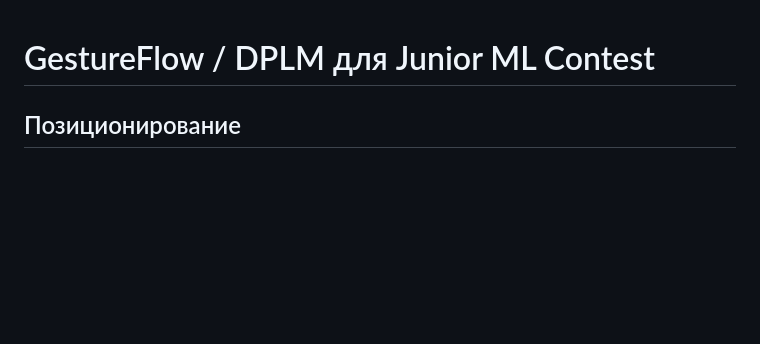
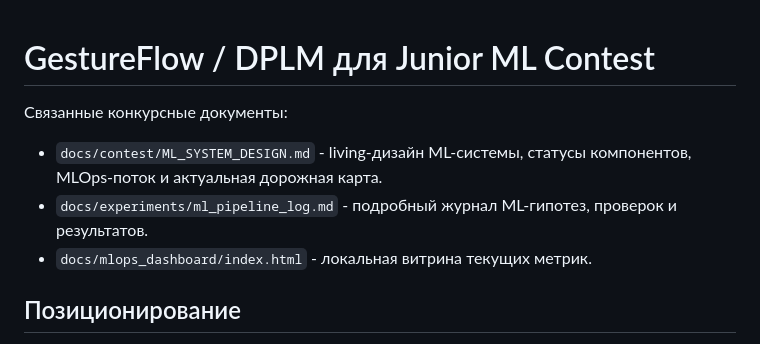
Before and after one commit to Rafaildavar/DPLM, a Markdown page: docs/contest/JMLC.md, the part around the change. Drawn GitHub-style; blank space fills up the shorter version.

Commit message:
Add ML system design document

```diff
--- a/docs/contest/JMLC.md
+++ b/docs/contest/JMLC.md
@@ -1,4 +1,12 @@
 # GestureFlow / DPLM для Junior ML Contest
+
+Связанные конкурсные документы:
+
+- `docs/contest/ML_SYSTEM_DESIGN.md` - living-дизайн ML-системы, статусы
+  компонентов, MLOps-поток и актуальная дорожная карта.
+- `docs/experiments/ml_pipeline_log.md` - подробный журнал ML-гипотез,
+  проверок и результатов.
+- `docs/mlops_dashboard/index.html` - локальная витрина текущих метрик.
 
 ## Позиционирование
 
```
Also changed, not shown: docs/contest/ML_SYSTEM_DESIGN.md (added, +338 -0 lines).
